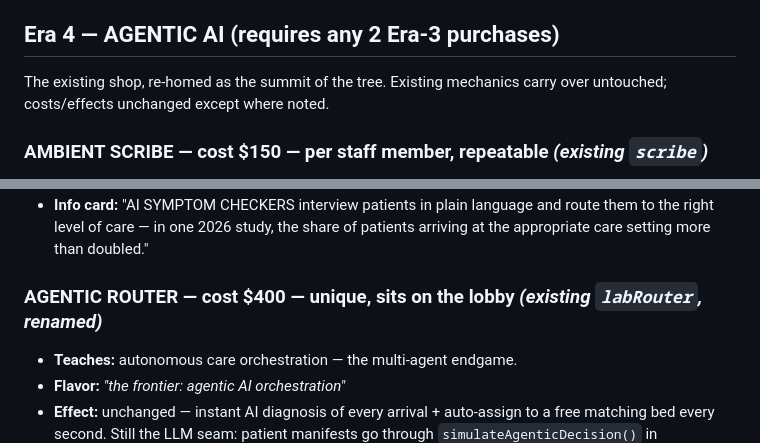
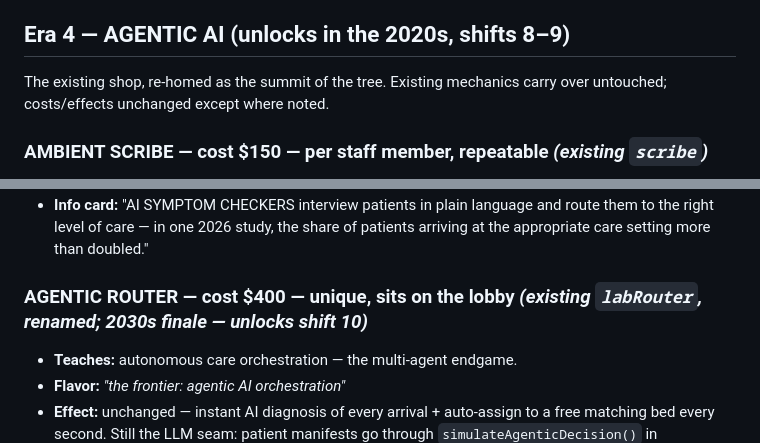
Before and after one commit to kienmd/code-blue-defense, a Markdown page: docs/TECH_TREE.md, 2 parts joined by grey strips. GitHub-like rendering.

```diff
--- a/docs/TECH_TREE.md
+++ b/docs/TECH_TREE.md
@@ -174,7 +182,7 @@ Owning any 2 unlocks Era 4.
   glucose, heart rhythm, oxygen — so deterioration is caught hours earlier,
   even outside hospital walls."
 
-## Era 4 — AGENTIC AI (requires any 2 Era-3 purchases)
+## Era 4 — AGENTIC AI (unlocks in the 2020s, shifts 8–9)
 
 The existing shop, re-homed as the summit of the tree. Existing mechanics
 carry over untouched; costs/effects unchanged except where noted.
@@ -200,7 +208,7 @@ carry over untouched; costs/effects unchanged except where noted.
   and route them to the right level of care — in one 2026 study, the share
   of patients arriving at the appropriate care setting more than doubled."
 
-### AGENTIC ROUTER — cost $400 — unique, sits on the lobby *(existing `labRouter`, renamed)*
+### AGENTIC ROUTER — cost $400 — unique, sits on the lobby *(existing `labRouter`, renamed; 2030s finale — unlocks shift 10)*
 - **Teaches:** autonomous care orchestration — the multi-agent endgame.
 - **Flavor:** *"the frontier: agentic AI orchestration"*
 - **Effect:** unchanged — instant AI diagnosis of every arrival + auto-assign
```
Also changed, not shown: other parts of docs/TECH_TREE.md (+38 -22 lines), docs/ERAS.md (added, +250 -0 lines).
